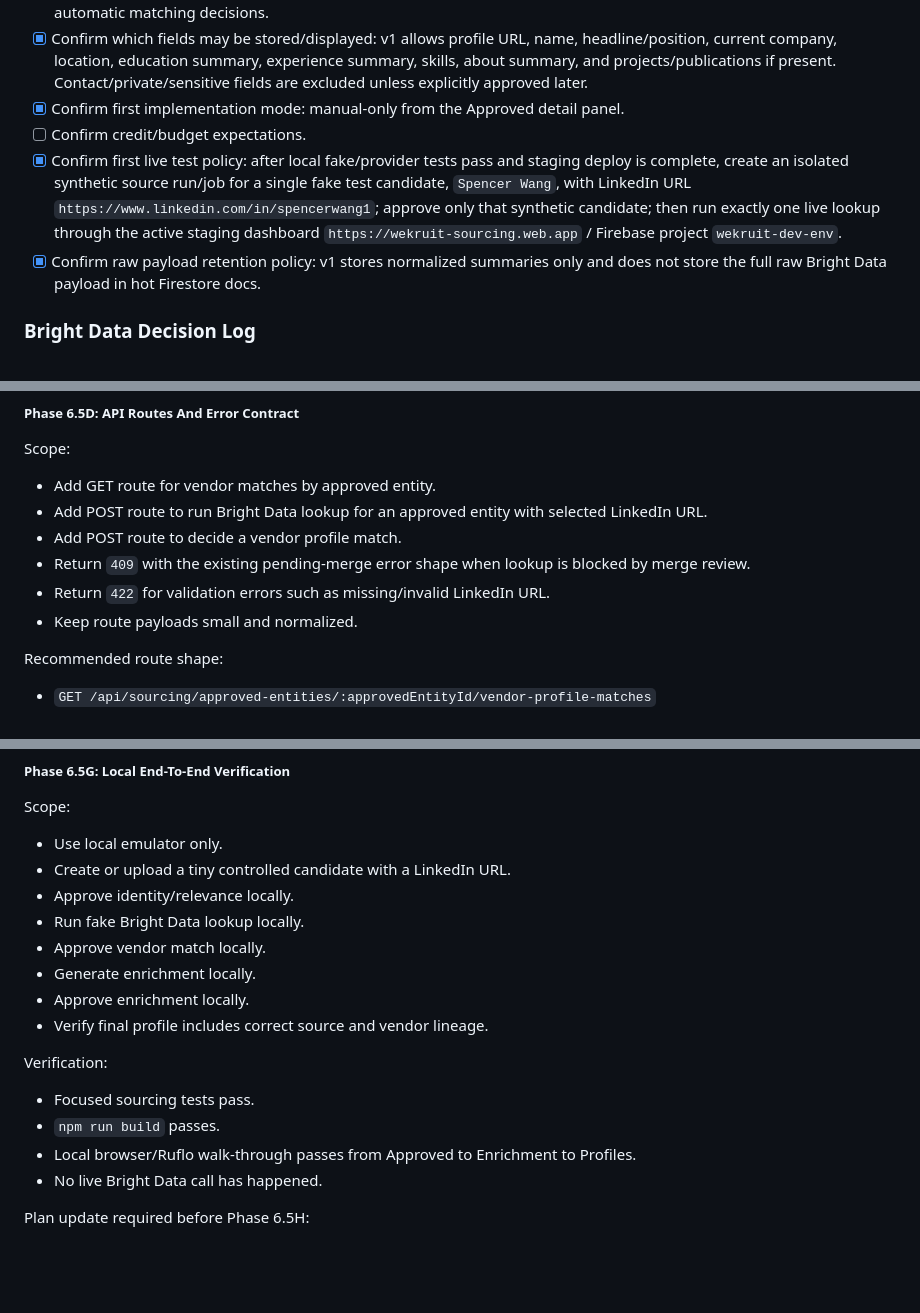
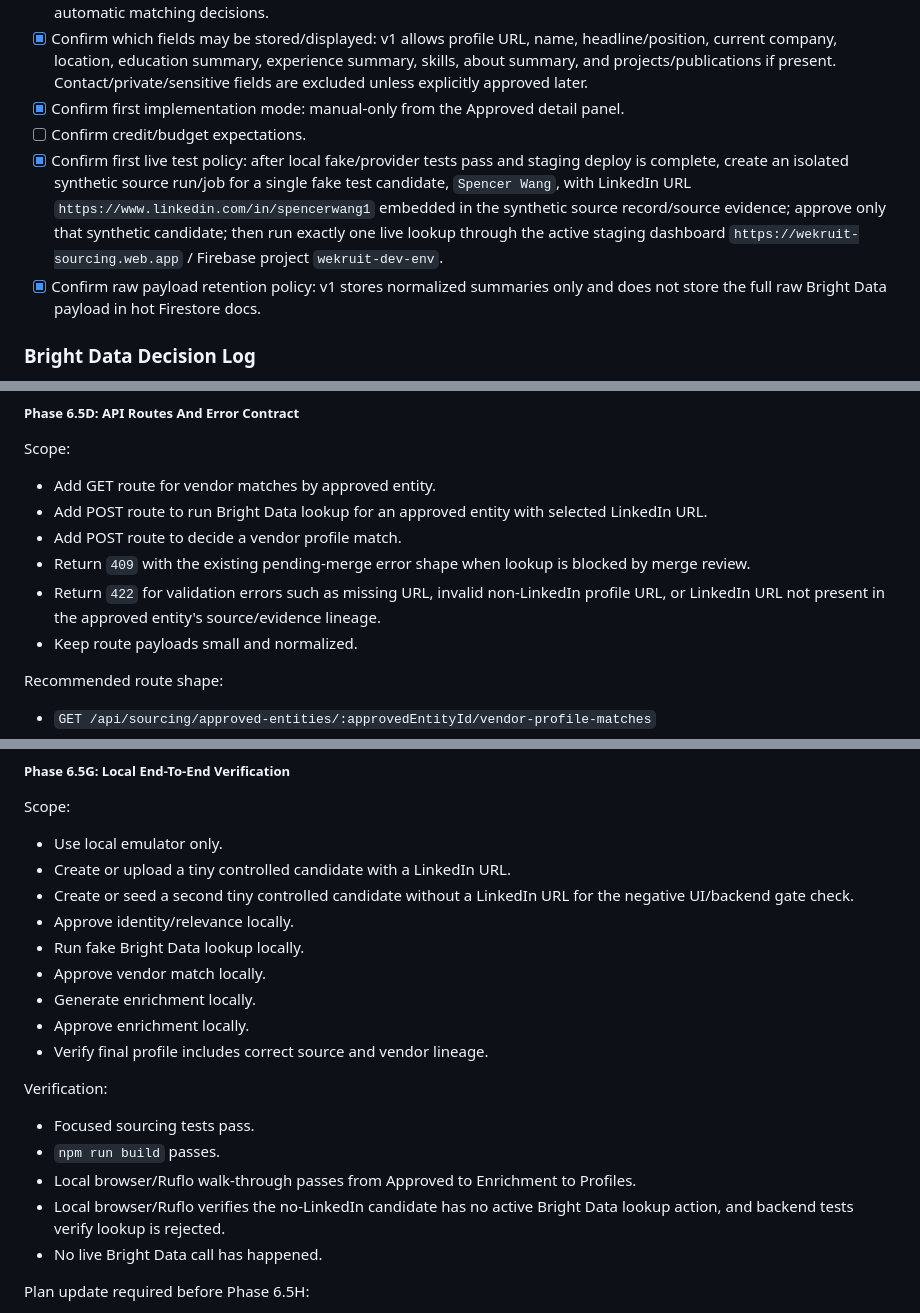
Before and after one commit to WeKruit/wekruit-core-service-cloud-function, a Markdown page: docs/candidate-sourcing-pipeline/IMPLEMENTATION_PLAN.md, 3 parts joined by grey strips. GitHub-like rendering; blank space fills up the shorter version.

```diff
--- a/docs/candidate-sourcing-pipeline/IMPLEMENTATION_PLAN.md
+++ b/docs/candidate-sourcing-pipeline/IMPLEMENTATION_PLAN.md
@@ -1853,7 +1856,7 @@ Rejected or ignored matches should remain tied to the selected LinkedIn URL/quer
 - [x] Confirm which fields may be stored/displayed: v1 allows profile URL, name, headline/position, current company, location, education summary, experience summary, skills, about summary, and projects/publications if present. Contact/private/sensitive fields are excluded unless explicitly approved later.
 - [x] Confirm first implementation mode: manual-only from the Approved detail panel.
 - [ ] Confirm credit/budget expectations.
-- [x] Confirm first live test policy: after local fake/provider tests pass and staging deploy is complete, create an isolated synthetic source run/job for a single fake test candidate, `Spencer Wang`, with LinkedIn URL `https://www.linkedin.com/in/spencerwang1`; approve only that synthetic candidate; then run exactly one live lookup through the active staging dashboard `https://wekruit-sourcing.web.app` / Firebase project `wekruit-dev-env`.
+- [x] Confirm first live test policy: after local fake/provider tests pass and staging deploy is complete, create an isolated synthetic source run/job for a single fake test candidate, `Spencer Wang`, with LinkedIn URL `https://www.linkedin.com/in/spencerwang1` embedded in the synthetic source record/source evidence; approve only that synthetic candidate; then run exactly one live lookup through the active staging dashboard `https://wekruit-sourcing.web.app` / Firebase project `wekruit-dev-env`.
 - [x] Confirm raw payload retention policy: v1 stores normalized summaries only and does not store the full raw Bright Data payload in hot Firestore docs.
 
 ### Bright Data Decision Log
@@ -2107,7 +2116,7 @@ Scope:
 - Add POST route to run Bright Data lookup for an approved entity with selected LinkedIn URL.
 - Add POST route to decide a vendor profile match.
 - Return `409` with the existing pending-merge error shape when lookup is blocked by merge review.
-- Return `422` for validation errors such as missing/invalid LinkedIn URL.
+- Return `422` for validation errors such as missing URL, invalid non-LinkedIn profile URL, or LinkedIn URL not present in the approved entity's source/evidence lineage.
 - Keep route payloads small and normalized.
 
 Recommended route shape:
@@ -2189,6 +2201,7 @@ Scope:
 
 - Use local emulator only.
 - Create or upload a tiny controlled candidate with a LinkedIn URL.
+- Create or seed a second tiny controlled candidate without a LinkedIn URL for the negative UI/backend gate check.
 - Approve identity/relevance locally.
 - Run fake Bright Data lookup locally.
 - Approve vendor match locally.
@@ -2201,6 +2214,7 @@ Verification:
 - Focused sourcing tests pass.
 - `npm run build` passes.
 - Local browser/Ruflo walk-through passes from Approved to Enrichment to Profiles.
+- Local browser/Ruflo verifies the no-LinkedIn candidate has no active Bright Data lookup action, and backend tests verify lookup is rejected.
 - No live Bright Data call has happened.
 
 Plan update required before Phase 6.5H:
```
Also changed, not shown: other parts of docs/candidate-sourcing-pipeline/IMPLEMENTATION_PLAN.md (+21 -8 lines).
